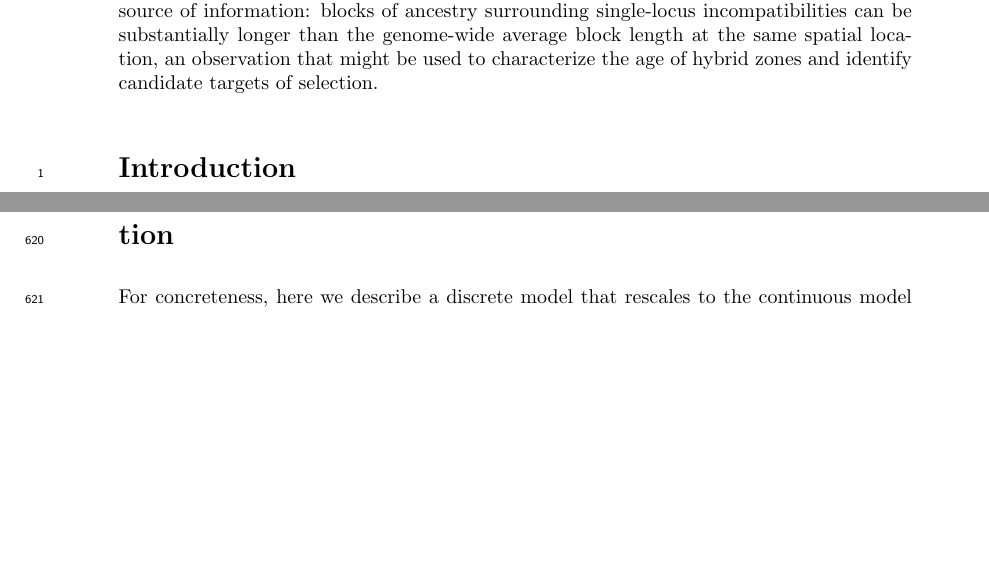
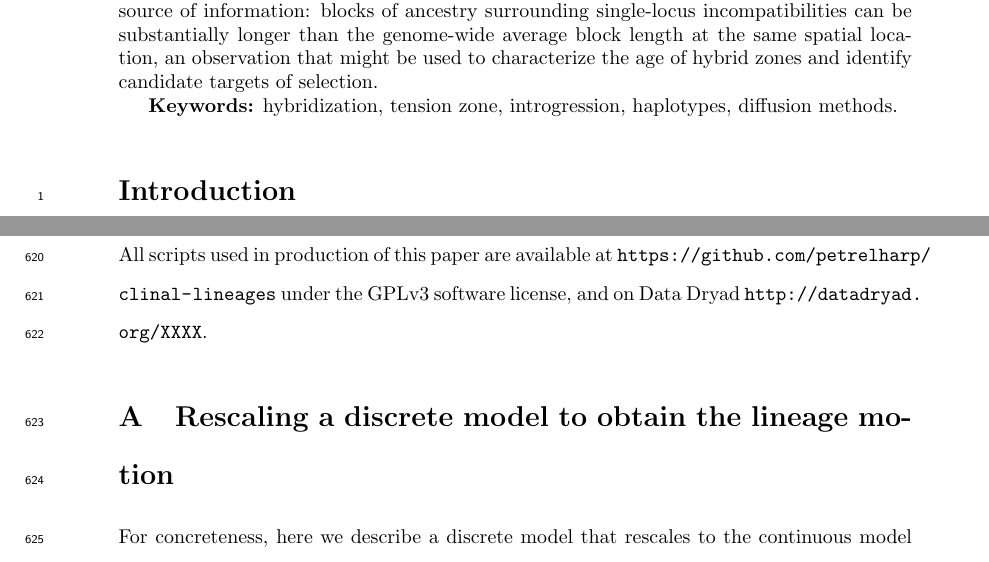
Before and after one commit to petrelharp/clinal-lineages, a LaTeX document (drafts/hybrid_zone.tex): two parts of pages 1 and 27 of 44, joined at a grey line, cut so that both start at the same text, the shorter picture padded with empty space. Compiled offline with pdfLaTeX.

Commit message:
added misc for ME

```diff
--- a/drafts/hybrid_zone.tex
+++ b/drafts/hybrid_zone.tex
@@ -104,6 +104,8 @@ blocks of ancestry surrounding single-locus incompatibilities can be substantial
 an observation that might be used to characterize the age of hybrid zones
 and identify candidate targets of selection.
 %\alisa{ascertainment bias. Tract lengths provide additional source of information, as they provide unbiased information even when used ascertained markers.}
+
+\textbf{Keywords:} hybridization, tension zone, introgression, haplotypes, diffusion methods.
 }
 
 \linenumbers
@@ -1043,6 +1045,13 @@ our model describes at least roughly how quickly this should happen.
 \bibliographystyle{molecularEcology}
 \bibliography{library,references}
 
+\section*{Data Accessibility}
+
+All scripts used in production of this paper are available at
+\url{https://github.com/petrelharp/clinal-lineages}
+under the GPLv3 software license,
+and on Data Dryad \url{http://datadryad.org/XXXX}.
+
 \appendix
 \setcounter{table}{0}
 \renewcommand{\thetable}{S\arabic{table}}
```
Also changed, not shown: drafts/hybrid_zone.pdf.
